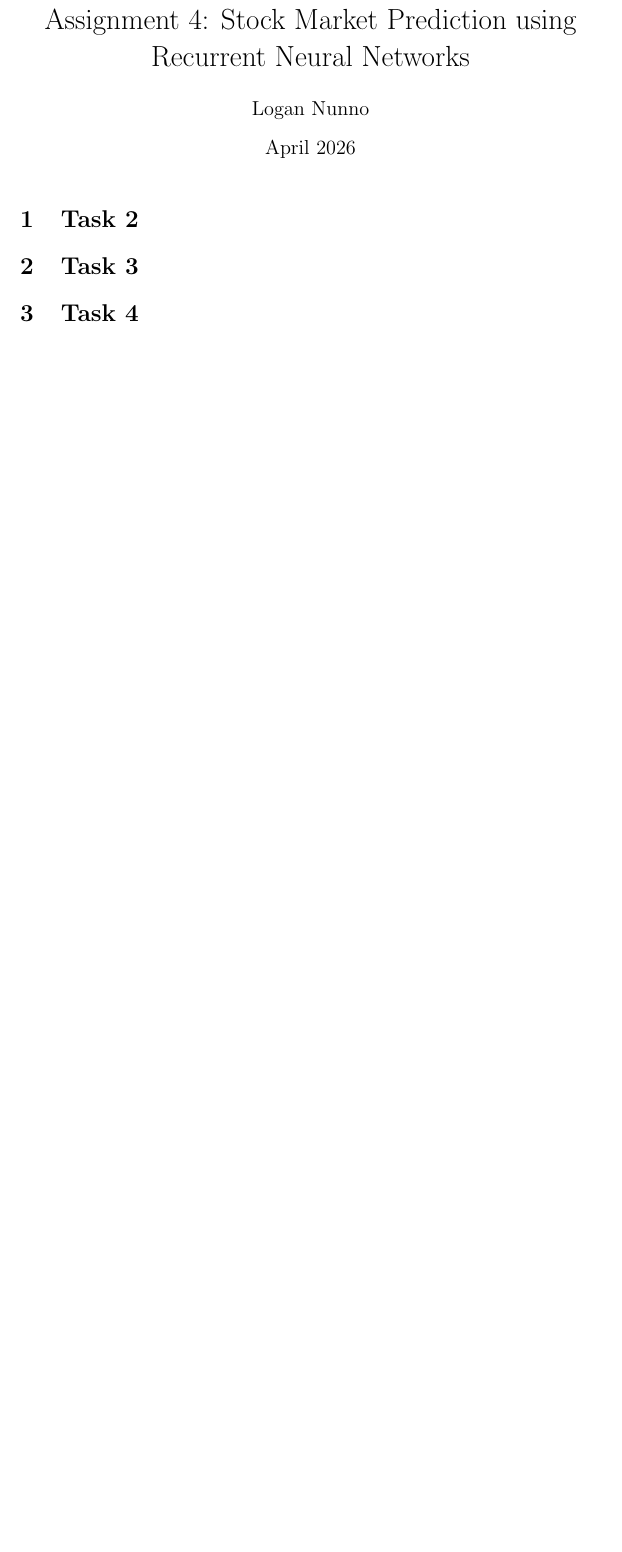
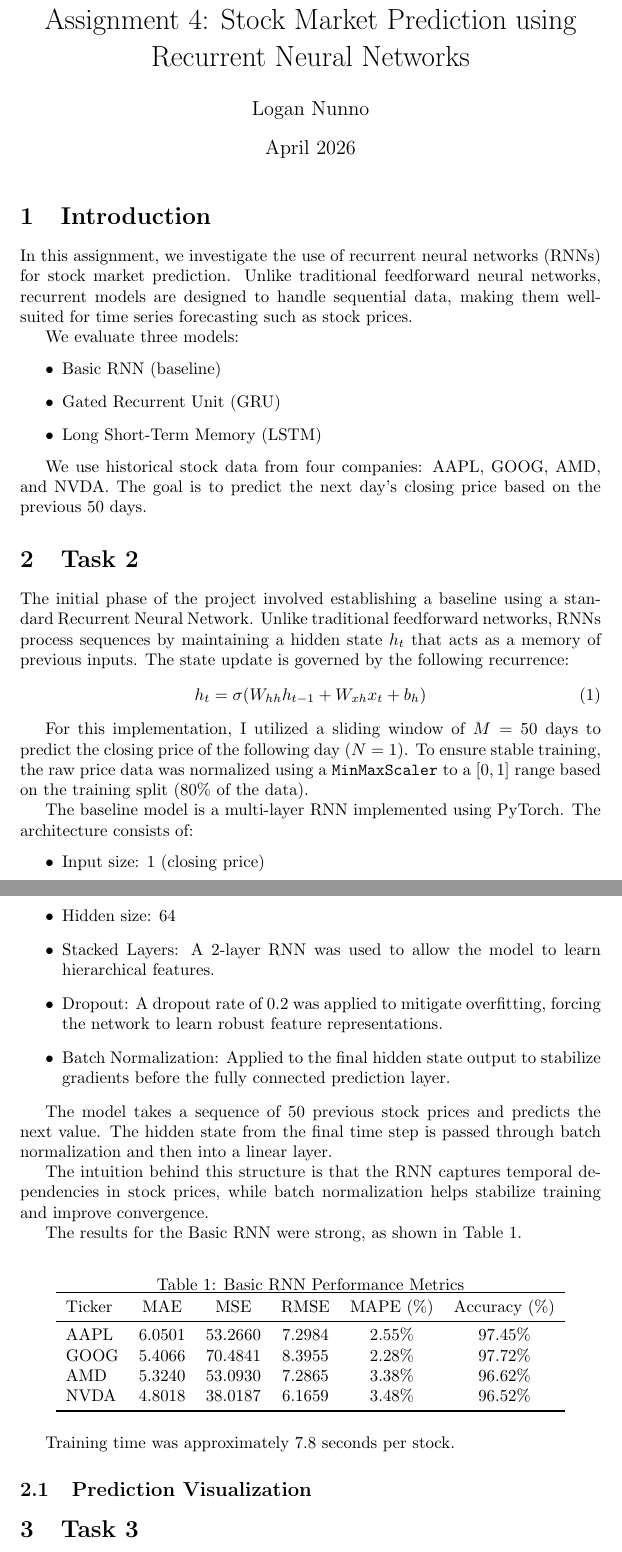
Before and after one commit to LoganN011/cs529, a LaTeX problem sheet (Assignment4/report.tex): part of the page before the commit and two parts of pages 1 and 2 of 3 after it, the two joined at a grey line, cut so that both start at the same text, the shorter picture padded with empty space. Compiled offline with pdfLaTeX.

Commit message:
Updates from Overleaf

```diff
--- a/Assignment4/report.tex
+++ b/Assignment4/report.tex
@@ -12,4 +12,58 @@ Networks}
 
 \maketitle
 
+\section{Introduction}
+
+In this assignment, we investigate the use of recurrent neural networks (RNNs) for stock market prediction. Unlike traditional feedforward neural networks, recurrent models are designed to handle sequential data, making them well-suited for time series forecasting such as stock prices.
+
+We evaluate three models:
+\begin{itemize}
+    \item Basic RNN (baseline)
+    \item Gated Recurrent Unit (GRU)
+    \item Long Short-Term Memory (LSTM)
+\end{itemize}
+
+We use historical stock data from four companies: AAPL, GOOG, AMD, and NVDA. The goal is to predict the next day's closing price based on the previous 50 days.
+
 \section{Task 2}
+
+The initial phase of the project involved establishing a baseline using a standard Recurrent Neural Network. Unlike traditional feedforward networks, RNNs process sequences by maintaining a hidden state $h_t$ that acts as a memory of previous inputs. The state update is governed by the following recurrence:
+\begin{equation}
+    h_t = \sigma(W_{hh}h_{t-1} + W_{xh}x_t + b_h)
+\end{equation}
+
+For this implementation, I utilized a sliding window of $M=50$ days to predict the closing price of the following day ($N=1$). To ensure stable training, the raw price data was normalized using a \texttt{MinMaxScaler} to a $[0, 1]$ range based on the training split (80\% of the data).
+
+
+The baseline model is a multi-layer RNN implemented using PyTorch. The architecture consists of:
+\begin{itemize}
+    \item Input size: 1 (closing price)
+    \item Hidden size: 64
+    \item Stacked Layers: A 2-layer RNN was used to allow the model to learn hierarchical features.
+    \item Dropout: A dropout rate of 0.2 was applied to mitigate overfitting, forcing the network to learn robust feature representations.
+    \item Batch Normalization: Applied to the final hidden state output to stabilize gradients before the fully connected prediction layer.
+\end{itemize}
+
+The model takes a sequence of 50 previous stock prices and predicts the next value. The hidden state from the final time step is passed through batch normalization and then into a linear layer.
+
+The intuition behind this structure is that the RNN captures temporal dependencies in stock prices, while batch normalization helps stabilize training and improve convergence.
+
+The results for the Basic RNN were strong, as shown in Table 1.
+\begin{table}[h]
+    \centering
+    \caption{Basic RNN Performance Metrics}
+    \begin{tabular}{lccccc}
+        \toprule
+        Ticker & MAE & MSE & RMSE & MAPE (\%) & Accuracy (\%) \\
+        \midrule
+        AAPL & 6.0501 & 53.2660 & 7.2984 & 2.55\% & 97.45\% \\
+        GOOG & 5.4066 & 70.4841 & 8.3955 & 2.28\% & 97.72\% \\
+        AMD  & 5.3240 & 53.0930 & 7.2865 & 3.38\% & 96.62\% \\
+        NVDA & 4.8018 & 38.0187 & 6.1659 & 3.48\% & 96.52\% \\
+        \bottomrule
+    \end{tabular}
+\end{table}
+
+Training time was approximately 7.8 seconds per stock.
+
+\subsection{Prediction Visualization}
@@ -16,3 +75,4 @@ Networks}
+\end{figure}
 
 \section{Task 3}
 
```
Also changed, not shown: Assignment4/report.tex (5 more changed lines).
